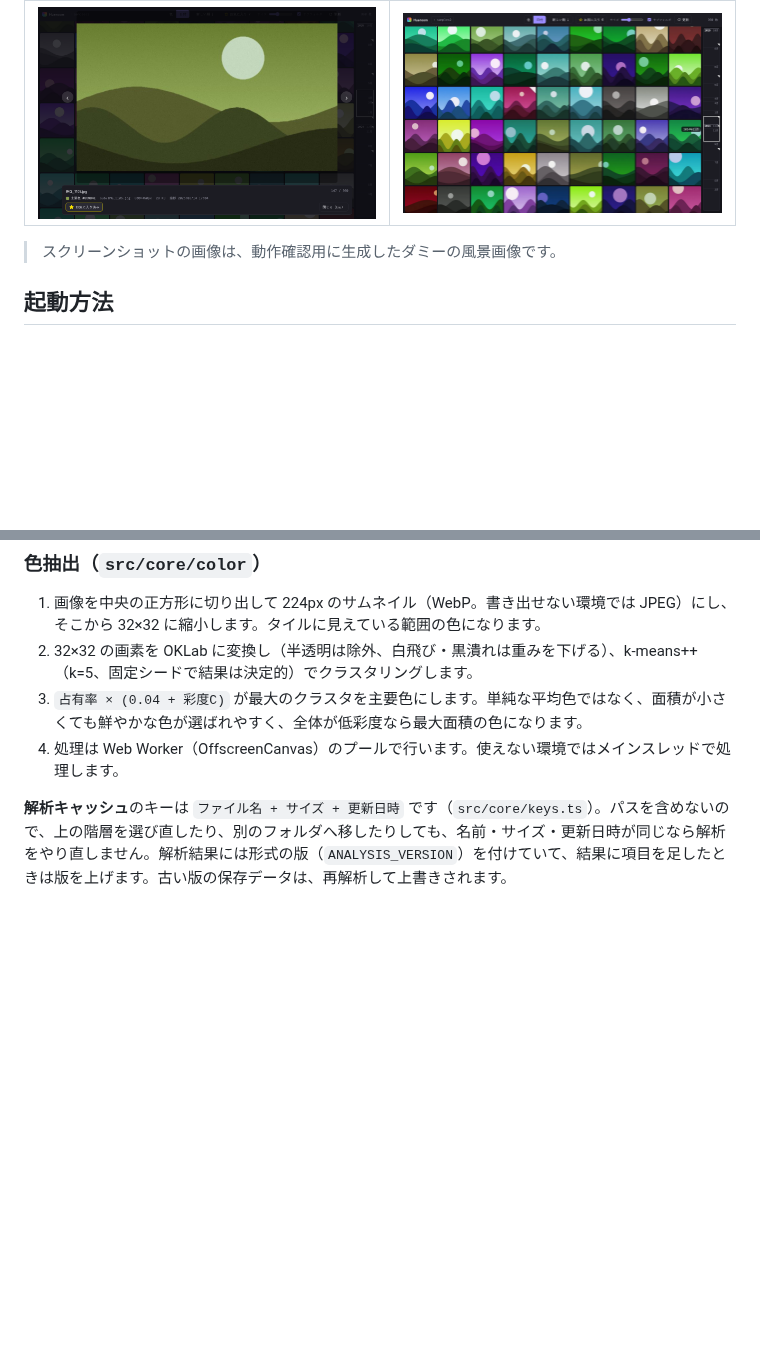
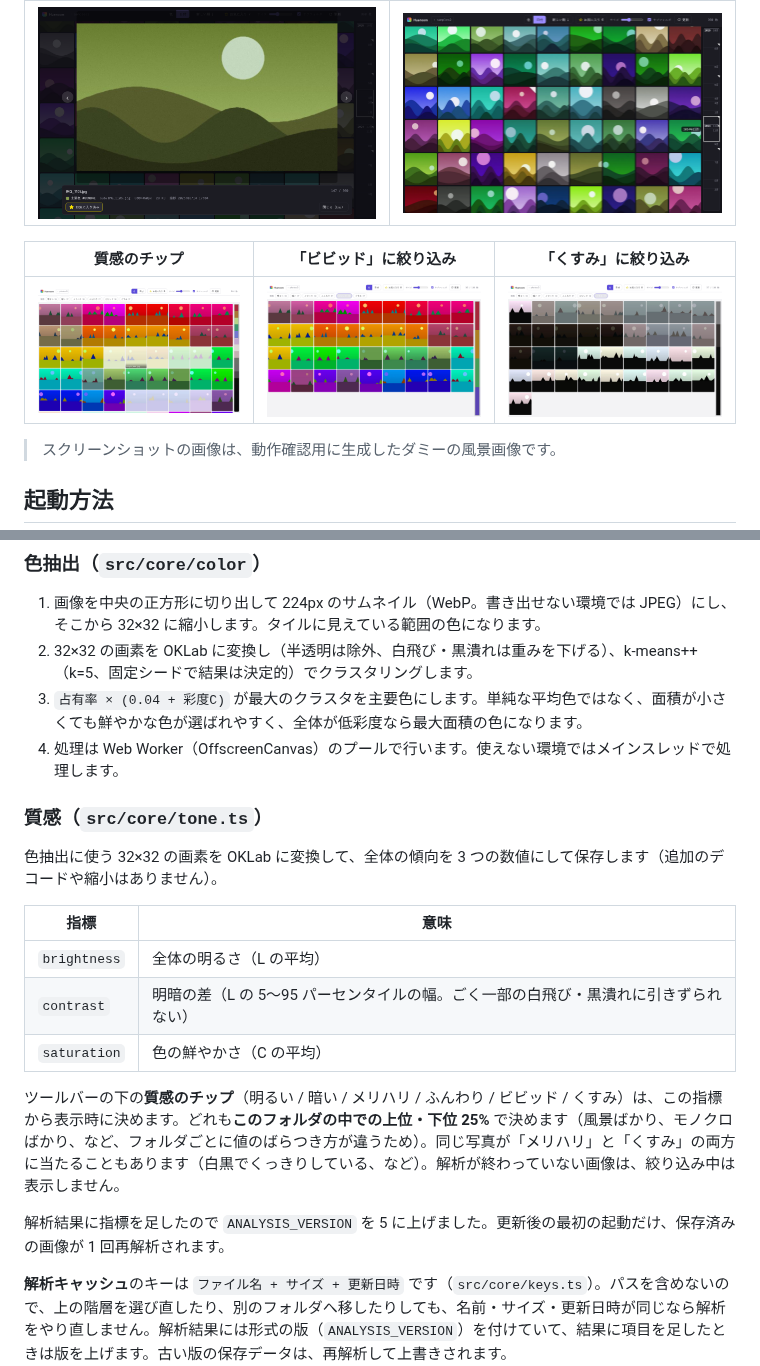
Before and after one commit to qnaiv/Hueroom, a Markdown page: README.md, 2 parts joined by grey strips. Drawn GitHub-style; pictures changed too: docs/screenshots/14-tone-none.png (added), docs/screenshots/15-tone-muted.png (added), docs/screenshots/16-tone-vivid.png (added); blank space fills up the shorter version.

```diff
--- a/README.md
+++ b/README.md
@@ -10,6 +10,10 @@ Web 版のプロトタイプです（Vite + React + TypeScript）。
 | 拡大表示とお気に入り（星） | タイムラインをドラッグ中 |
 | --- | --- |
 | ![拡大](docs/screenshots/05-lightbox-star.png) | ![ドラッグ](docs/screenshots/04-date-dragging.png) |
+
+| 質感のチップ | 「ビビッド」に絞り込み | 「くすみ」に絞り込み |
+| --- | --- | --- |
+| ![質感](docs/screenshots/14-tone-none.png) | ![ビビッド](docs/screenshots/16-tone-vivid.png) | ![くすみ](docs/screenshots/15-tone-muted.png) |
 
 > スクリーンショットの画像は、動作確認用に生成したダミーの風景画像です。
 
@@ -52,6 +56,20 @@ Node.js 20 以上を想定しています。
 2. 32×32 の画素を OKLab に変換し（半透明は除外、白飛び・黒潰れは重みを下げる）、k-means++（k=5、固定シードで結果は決定的）でクラスタリングします。
 3. `占有率 × (0.04 + 彩度C)` が最大のクラスタを主要色にします。単純な平均色ではなく、面積が小さくても鮮やかな色が選ばれやすく、全体が低彩度なら最大面積の色になります。
 4. 処理は Web Worker（OffscreenCanvas）のプールで行います。使えない環境ではメインスレッドで処理します。
+
+### 質感（`src/core/tone.ts`）
+
+色抽出に使う 32×32 の画素を OKLab に変換して、全体の傾向を 3 つの数値にして保存します（追加のデコードや縮小はありません）。
+
+| 指標 | 意味 |
+| --- | --- |
+| `brightness` | 全体の明るさ（L の平均） |
+| `contrast` | 明暗の差（L の 5〜95 パーセンタイルの幅。ごく一部の白飛び・黒潰れに引きずられない） |
+| `saturation` | 色の鮮やかさ（C の平均） |
+
+ツールバーの下の**質感のチップ**（明るい / 暗い / メリハリ / ふんわり / ビビッド / くすみ）は、この指標から表示時に決めます。どれも**このフォルダの中での上位・下位 25%** で決めます（風景ばかり、モノクロばかり、など、フォルダごとに値のばらつき方が違うため）。同じ写真が「メリハリ」と「くすみ」の両方に当たることもあります（白黒でくっきりしている、など）。解析が終わっていない画像は、絞り込み中は表示しません。
+
+解析結果に指標を足したので `ANALYSIS_VERSION` を 5 に上げました。更新後の最初の起動だけ、保存済みの画像が 1 回再解析されます。
 
 **解析キャッシュ**のキーは `ファイル名 + サイズ + 更新日時` です（`src/core/keys.ts`）。パスを含めないので、上の階層を選び直したり、別のフォルダへ移したりしても、名前・サイズ・更新日時が同じなら解析をやり直しません。解析結果には形式の版（`ANALYSIS_VERSION`）を付けていて、結果に項目を足したときは版を上げます。古い版の保存データは、再解析して上書きされます。
 
```
Also changed, not shown: 11 other files.
